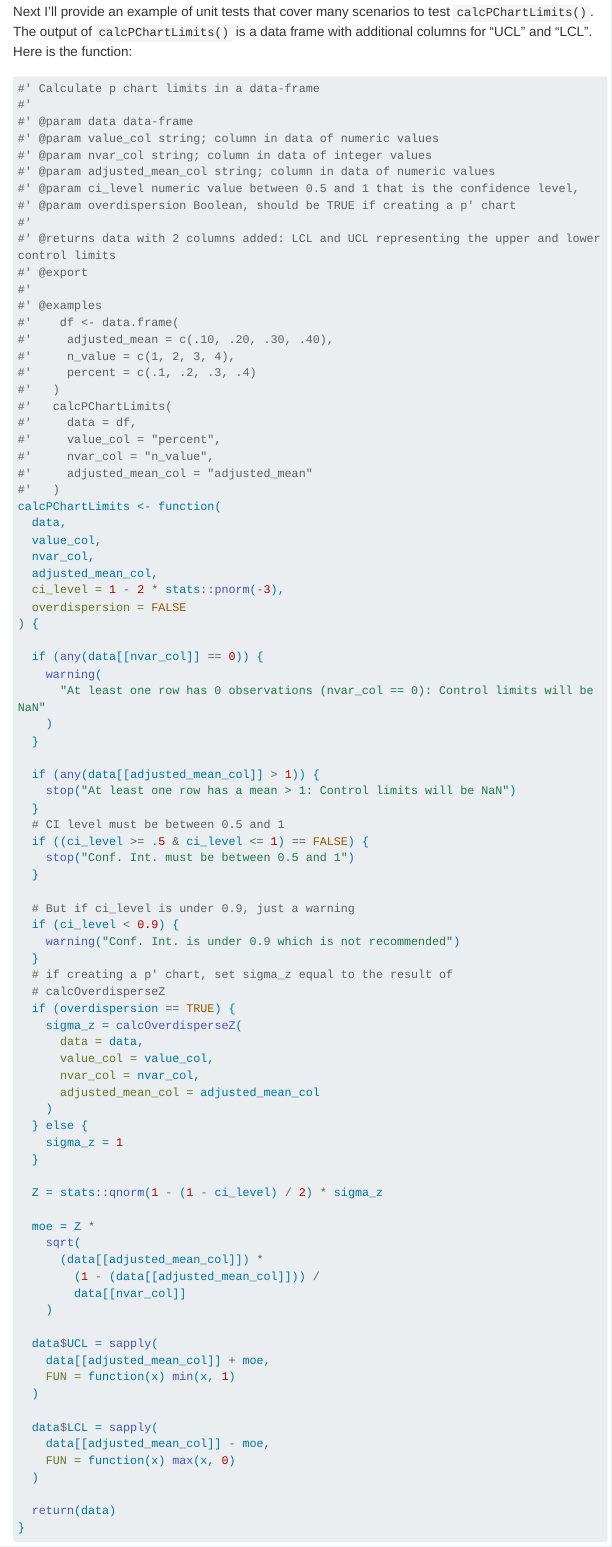
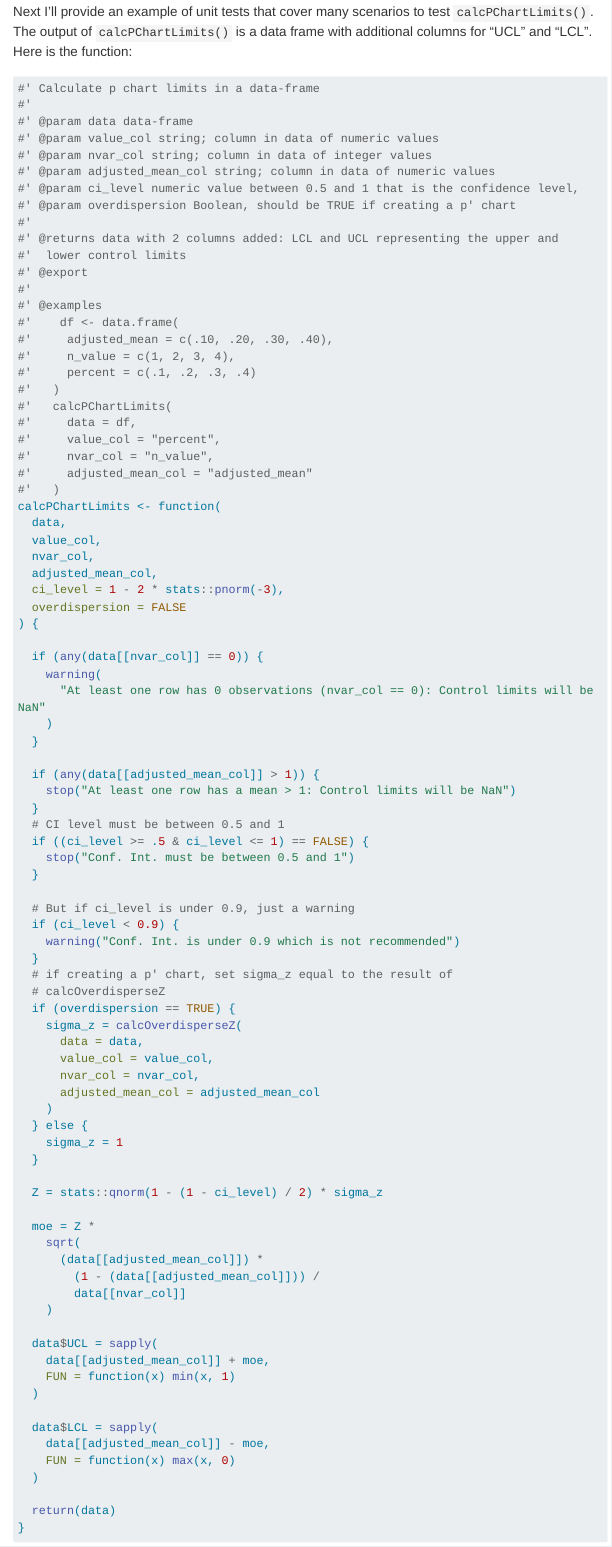
Before and after one commit to jacciz/portfolio, a Quarto document (projects/unit_testing.qmd): the page in a window 1100 px wide, from 3480 px down. Rendered offline with R 4.5, knitr and Pandoc in place of Quarto, with nearby package versions; code that draws random numbers runs with fixed seeds of ours; menus at the side of the page are left out; long lines of code are wrapped.

Commit message:
removed comments

```diff
--- a/projects/unit_testing.qmd
+++ b/projects/unit_testing.qmd
@@ -161,7 +161,8 @@ Next I'll provide an example of unit tests that cover many scenarios to test `ca
 #' @param ci_level numeric value between 0.5 and 1 that is the confidence level,
 #' @param overdispersion Boolean, should be TRUE if creating a p' chart
 #'
-#' @returns data with 2 columns added: LCL and UCL representing the upper and lower control limits
+#' @returns data with 2 columns added: LCL and UCL representing the upper and
+#'  lower control limits
 #' @export
 #'
 #' @examples
```
Also changed, not shown: docs/search.json, projects/unit_testing.qmd (4 more changed lines), 2 other files.
